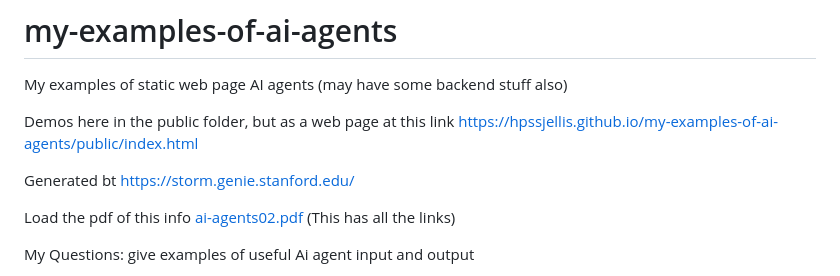
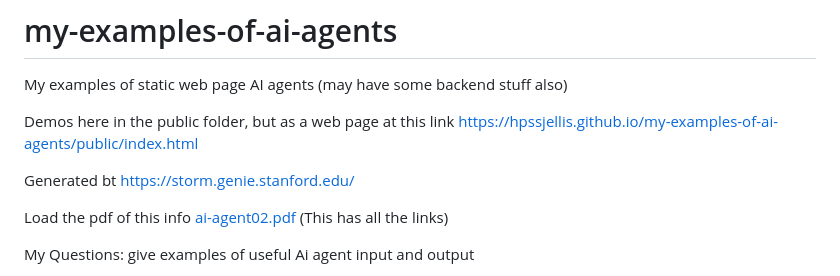
Before and after one commit to hpssjellis/my-examples-of-ai-agents, a Markdown page: README.md, the part around the change. Drawn GitHub-style.

```diff
--- a/README.md
+++ b/README.md
@@ -9,7 +9,7 @@ Demos here in the public folder, but as a web page at this link [https://hpssjel
 
 Generated bt  https://storm.genie.stanford.edu/
 
-Load the pdf of this info [ai-agents02.pdf](ai-agents02.pdf)  (This has all the links)
+Load the pdf of this info [ai-agent02.pdf](ai-agent02.pdf)  (This has all the links)
 
 
 
```
